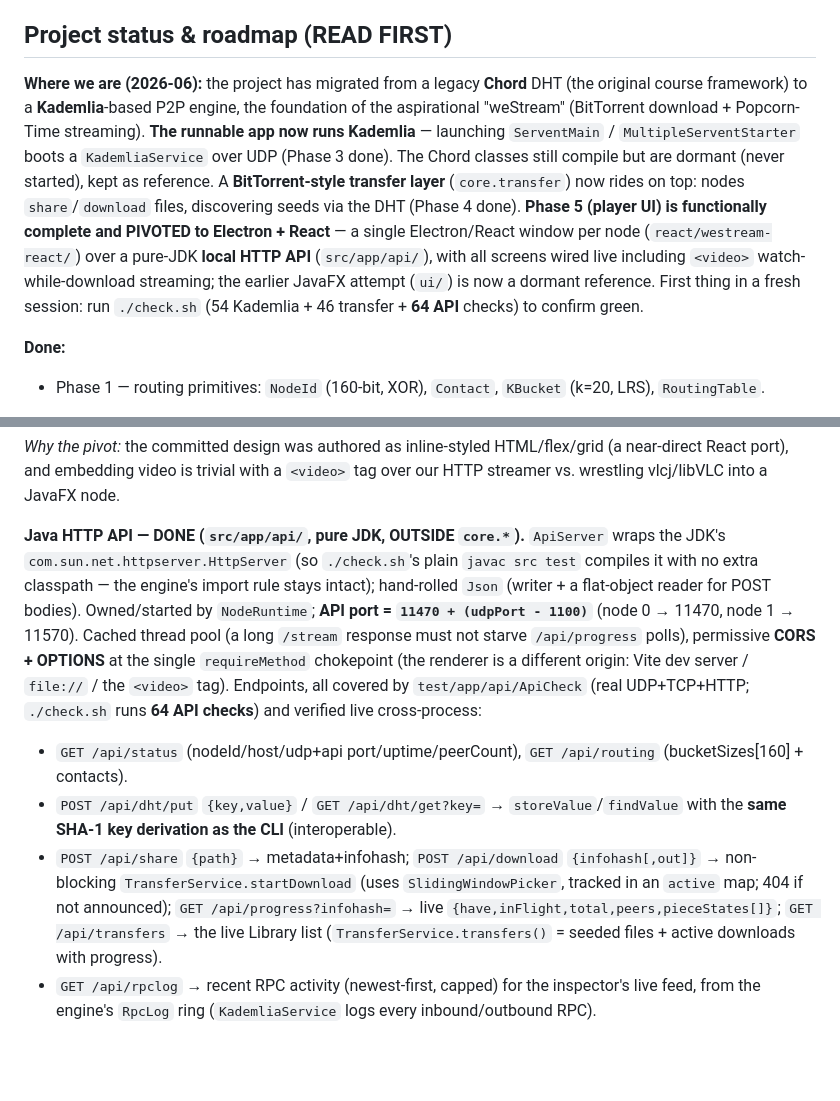
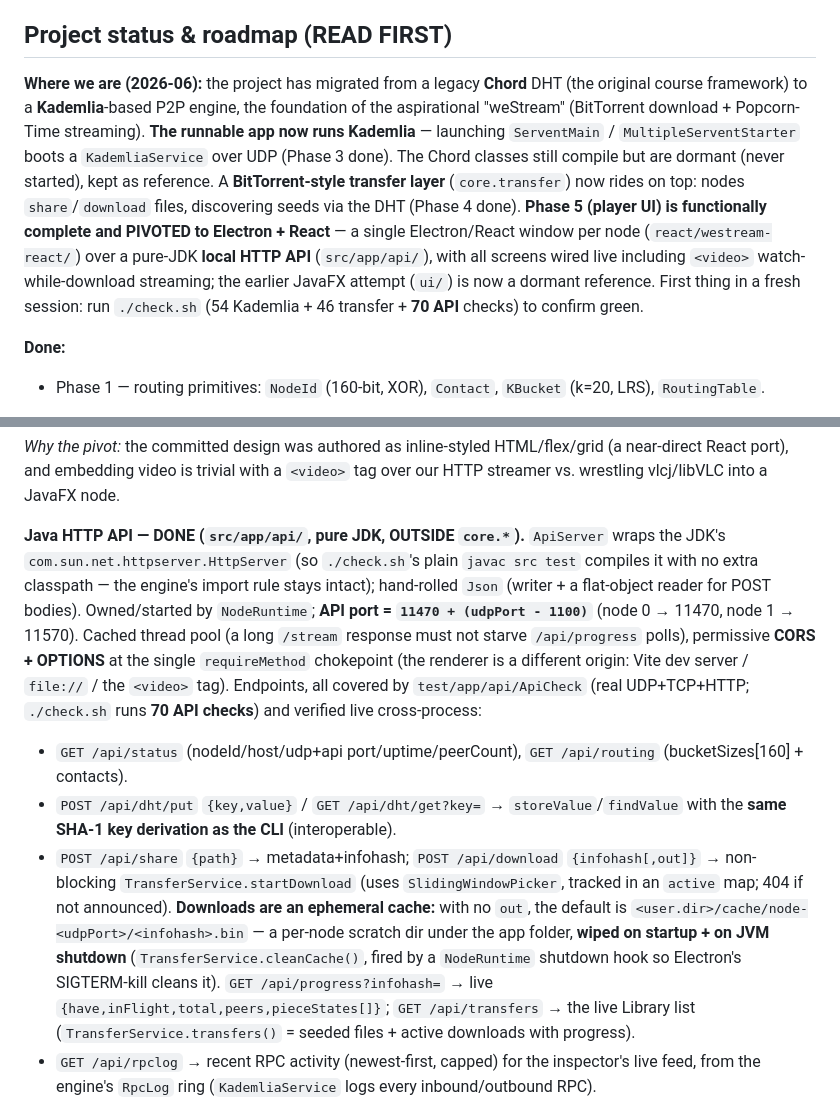
Before and after one commit to vukasin-djuricic/weStream, a Markdown page: CLAUDE.md, 2 parts joined by grey strips. Drawn GitHub-style; blank space fills up the shorter version.

Commit message:
docs: note the ephemeral download cache + bump API check count to 70

```diff
--- a/CLAUDE.md
+++ b/CLAUDE.md
@@ -4,7 +4,7 @@ This file provides guidance to Claude Code (claude.ai/code) when working with co
 
 ## Project status & roadmap (READ FIRST)
 
-**Where we are (2026-06):** the project has migrated from a legacy **Chord** DHT (the original course framework) to a **Kademlia**-based P2P engine, the foundation of the aspirational "weStream" (BitTorrent download + Popcorn-Time streaming). **The runnable app now runs Kademlia** — launching `ServentMain` / `MultipleServentStarter` boots a `KademliaService` over UDP (Phase 3 done). The Chord classes still compile but are dormant (never started), kept as reference. A **BitTorrent-style transfer layer** (`core.transfer`) now rides on top: nodes `share`/`download` files, discovering seeds via the DHT (Phase 4 done). **Phase 5 (player UI) is functionally complete and PIVOTED to Electron + React** — a single Electron/React window per node (`react/westream-react/`) over a pure-JDK **local HTTP API** (`src/app/api/`), with all screens wired live including `<video>` watch-while-download streaming; the earlier JavaFX attempt (`ui/`) is now a dormant reference. First thing in a fresh session: run `./check.sh` (54 Kademlia + 46 transfer + **64 API** checks) to confirm green.
+**Where we are (2026-06):** the project has migrated from a legacy **Chord** DHT (the original course framework) to a **Kademlia**-based P2P engine, the foundation of the aspirational "weStream" (BitTorrent download + Popcorn-Time streaming). **The runnable app now runs Kademlia** — launching `ServentMain` / `MultipleServentStarter` boots a `KademliaService` over UDP (Phase 3 done). The Chord classes still compile but are dormant (never started), kept as reference. A **BitTorrent-style transfer layer** (`core.transfer`) now rides on top: nodes `share`/`download` files, discovering seeds via the DHT (Phase 4 done). **Phase 5 (player UI) is functionally complete and PIVOTED to Electron + React** — a single Electron/React window per node (`react/westream-react/`) over a pure-JDK **local HTTP API** (`src/app/api/`), with all screens wired live including `<video>` watch-while-download streaming; the earlier JavaFX attempt (`ui/`) is now a dormant reference. First thing in a fresh session: run `./check.sh` (54 Kademlia + 46 transfer + **70 API** checks) to confirm green.
 
 **Done:**
 - Phase 1 — routing primitives: `NodeId` (160-bit, XOR), `Contact`, `KBucket` (k=20, LRS), `RoutingTable`.
@@ -18,10 +18,10 @@ This file provides guidance to Claude Code (claude.ai/code) when working with co
 
 *Why the pivot:* the committed design was authored as inline-styled HTML/flex/grid (a near-direct React port), and embedding video is trivial with a `<video>` tag over our HTTP streamer vs. wrestling vlcj/libVLC into a JavaFX node.
 
-**Java HTTP API — DONE (`src/app/api/`, pure JDK, OUTSIDE `core.*`).** `ApiServer` wraps the JDK's `com.sun.net.httpserver.HttpServer` (so `./check.sh`'s plain `javac src test` compiles it with no extra classpath — the engine's import rule stays intact); hand-rolled `Json` (writer + a flat-object reader for POST bodies). Owned/started by `NodeRuntime`; **API port = `11470 + (udpPort - 1100)`** (node 0 → 11470, node 1 → 11570). Cached thread pool (a long `/stream` response must not starve `/api/progress` polls), permissive **CORS + OPTIONS** at the single `requireMethod` chokepoint (the renderer is a different origin: Vite dev server / `file://` / the `<video>` tag). Endpoints, all covered by `test/app/api/ApiCheck` (real UDP+TCP+HTTP; `./check.sh` runs **64 API checks**) and verified live cross-process:
+**Java HTTP API — DONE (`src/app/api/`, pure JDK, OUTSIDE `core.*`).** `ApiServer` wraps the JDK's `com.sun.net.httpserver.HttpServer` (so `./check.sh`'s plain `javac src test` compiles it with no extra classpath — the engine's import rule stays intact); hand-rolled `Json` (writer + a flat-object reader for POST bodies). Owned/started by `NodeRuntime`; **API port = `11470 + (udpPort - 1100)`** (node 0 → 11470, node 1 → 11570). Cached thread pool (a long `/stream` response must not starve `/api/progress` polls), permissive **CORS + OPTIONS** at the single `requireMethod` chokepoint (the renderer is a different origin: Vite dev server / `file://` / the `<video>` tag). Endpoints, all covered by `test/app/api/ApiCheck` (real UDP+TCP+HTTP; `./check.sh` runs **70 API checks**) and verified live cross-process:
   - `GET /api/status` (nodeId/host/udp+api port/uptime/peerCount), `GET /api/routing` (bucketSizes[160] + contacts).
   - `POST /api/dht/put` `{key,value}` / `GET /api/dht/get?key=` → `storeValue`/`findValue` with the **same SHA-1 key derivation as the CLI** (interoperable).
-  - `POST /api/share` `{path}` → metadata+infohash; `POST /api/download` `{infohash[,out]}` → non-blocking `TransferService.startDownload` (uses `SlidingWindowPicker`, tracked in an `active` map; 404 if not announced); `GET /api/progress?infohash=` → live `{have,inFlight,total,peers,pieceStates[]}`; `GET /api/transfers` → the live Library list (`TransferService.transfers()` = seeded files + active downloads with progress).
+  - `POST /api/share` `{path}` → metadata+infohash; `POST /api/download` `{infohash[,out]}` → non-blocking `TransferService.startDownload` (uses `SlidingWindowPicker`, tracked in an `active` map; 404 if not announced). **Downloads are an ephemeral cache:** with no `out`, the default is `<user.dir>/cache/node-<udpPort>/<infohash>.bin` — a per-node scratch dir under the app folder, **wiped on startup + on JVM shutdown** (`TransferService.cleanCache()`, fired by a `NodeRuntime` shutdown hook so Electron's SIGTERM-kill cleans it). `GET /api/progress?infohash=` → live `{have,inFlight,total,peers,pieceStates[]}`; `GET /api/transfers` → the live Library list (`TransferService.transfers()` = seeded files + active downloads with progress).
   - `GET /api/rpclog` → recent RPC activity (newest-first, capped) for the inspector's live feed, from the engine's `RpcLog` ring (`KademliaService` logs every inbound/outbound RPC).
   - `GET /stream/<40-hex>` → HTTP **Range/206** video (Content-Length from metadata, body filled as pieces arrive = **watch-while-download** via `PieceStore.awaitPiece` park/notify; a Range seek moves the `SlidingWindowPicker` playhead). New engine seam for this: `NodeId.fromHex`, `DownloadSession.store()/setPlayhead()`, `TransferService.session()/seedStore()/startDownload()`.
 
```
